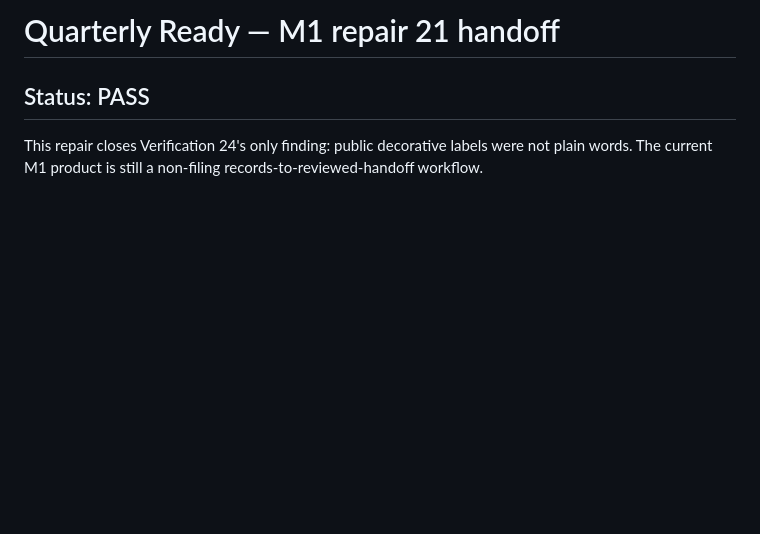
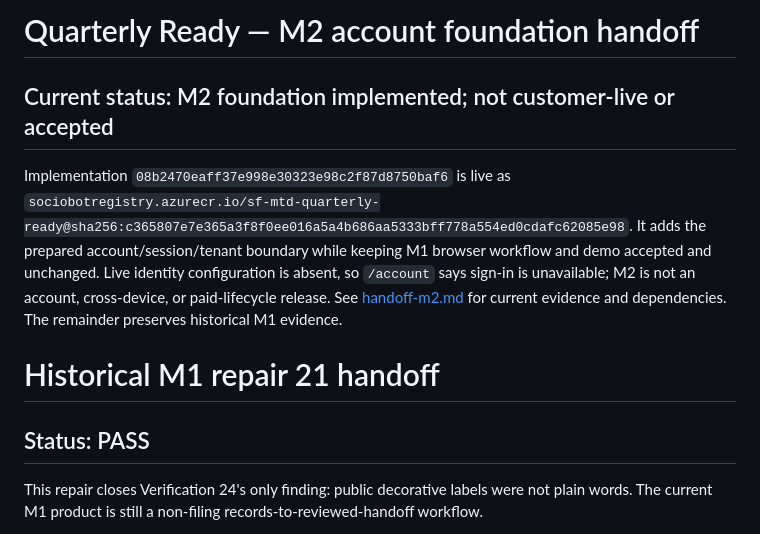
Before and after one commit to B-Divyesh/sf-mtd-quarterly-ready, a Markdown page: .factory/handoff.md, the part around the change. Rendered like a GitHub page; blank space fills up the shorter version.

Commit message:
docs: record M2 verification evidence

```diff
--- a/.factory/handoff.md
+++ b/.factory/handoff.md
@@ -1,4 +1,10 @@
-# Quarterly Ready — M1 repair 21 handoff
+# Quarterly Ready — M2 account foundation handoff
+
+## Current status: M2 foundation implemented; not customer-live or accepted
+
+Implementation `08b2470eaff37e998e30323e98c2f87d8750baf6` is live as `sociobotregistry.azurecr.io/sf-mtd-quarterly-ready@sha256:c365807e7e365a3f8f0ee016a5a4b686aa5333bff778a554ed0cdafc62085e98`. It adds the prepared account/session/tenant boundary while keeping M1 browser workflow and demo accepted and unchanged. Live identity configuration is absent, so `/account` says sign-in is unavailable; M2 is not an account, cross-device, or paid-lifecycle release. See [handoff-m2.md](handoff-m2.md) for current evidence and dependencies. The remainder preserves historical M1 evidence.
+
+# Historical M1 repair 21 handoff
 
 ## Status: PASS
 
```
Also changed, not shown: .factory/handoff-m2.md (added, +43 -0 lines).
